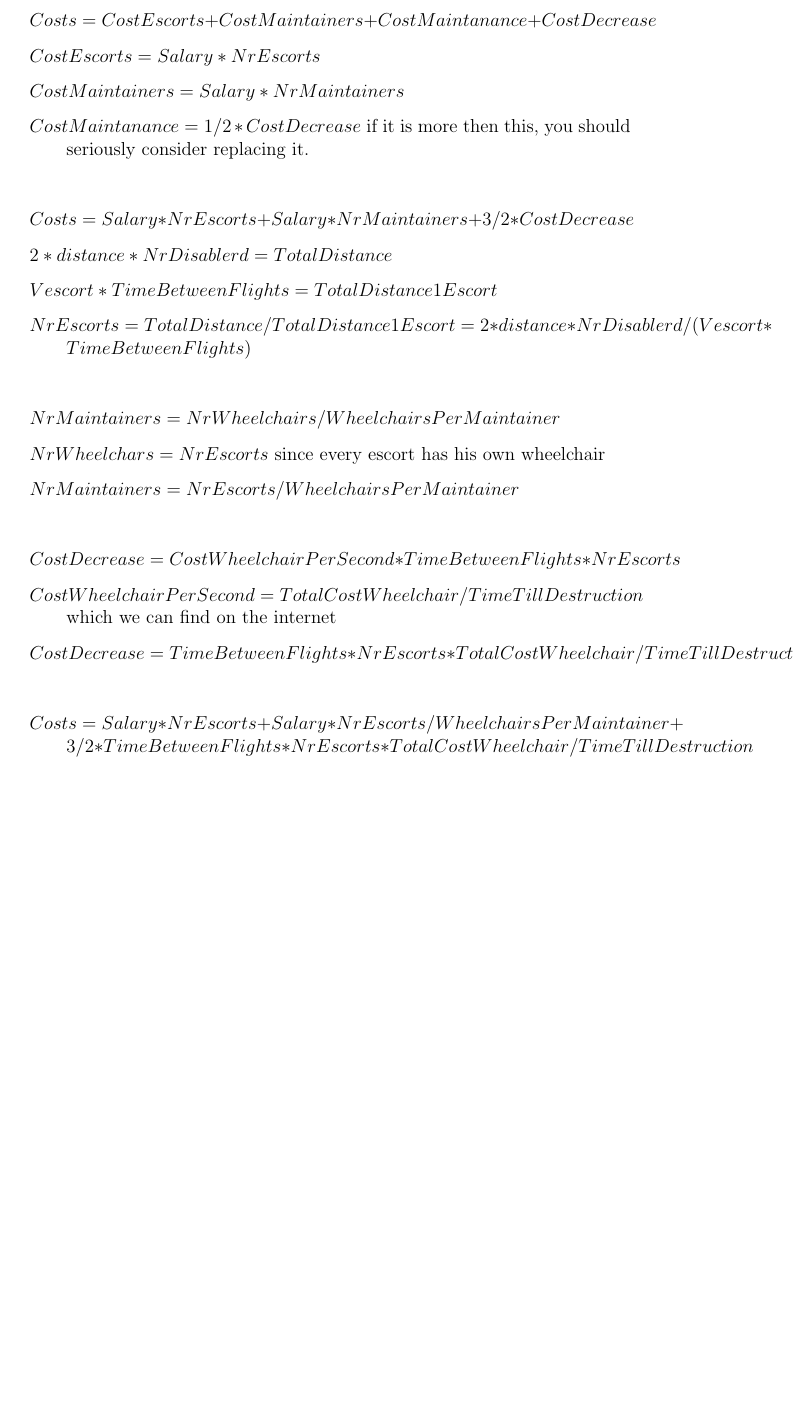
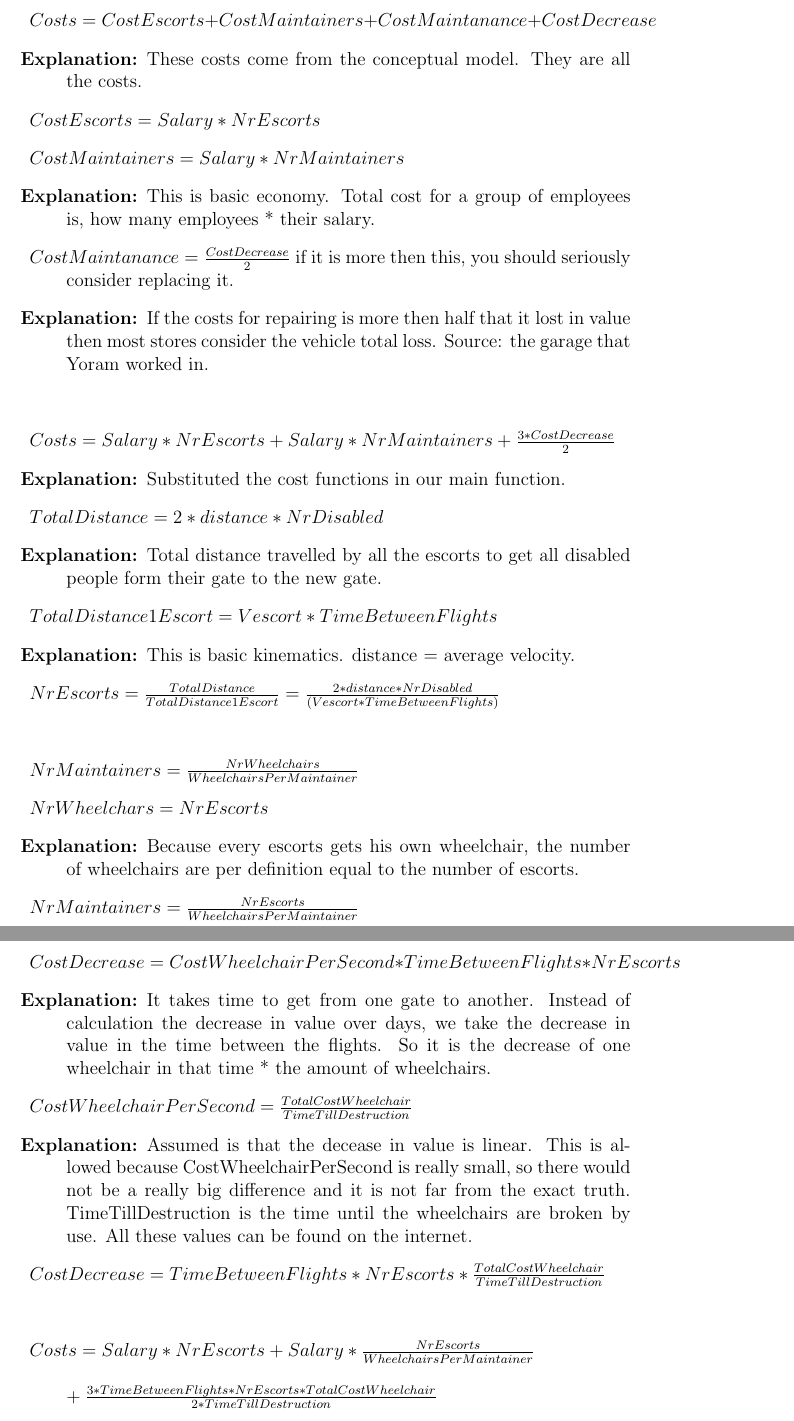
Before and after one commit to Churross/Wheelchairmodel, a LaTeX document (Derivation.tex): part of the page before the commit and two parts of pages 1 and 2 of 2 after it, the two joined at a grey line, cut so that both start at the same text, the shorter picture padded with empty space. Compiled offline with pdfLaTeX.

Commit message:
Derivations
TO DO: domein

```diff
--- a/Derivation.tex
+++ b/Derivation.tex
@@ -3,26 +3,36 @@
 
 \begin{description}
 	\item $Costs = CostEscorts + CostMaintainers + CostMaintanance + CostDecrease$
+	\item[Explanation:] These costs come from the conceptual model. They are all the costs.
 	\item $CostEscorts = Salary * NrEscorts$
 	\item $CostMaintainers = Salary * NrMaintainers$
-	\item $CostMaintanance = 1/2 * CostDecrease $ if it is more then this, you should seriously consider replacing it.
+	\item[Explanation:] This is basic economy. Total cost for a group of employees is, how many employees * their salary.
+	\item $CostMaintanance = \frac{CostDecrease}{2} $ if it is more then this, you should seriously consider replacing it.
+	\item[Explanation:] If the costs for repairing is more then half that it lost in value then most stores consider the vehicle total loss. Source: the garage that Yoram worked in.
 	\item
-	\item $Costs = Salary * NrEscorts + Salary * NrMaintainers + 3/2* CostDecrease$
-	\item $2*distance*NrDisablerd= TotalDistance$
-	\item $Vescort*TimeBetweenFlights = TotalDistance1Escort $
-	\item $NrEscorts = TotalDistance/TotalDistance1Escort = 2*distance*NrDisablerd/(Vescort*TimeBetweenFlights)$
+	\item $Costs = Salary * NrEscorts + Salary * NrMaintainers + \frac{3* CostDecrease}{2}$
+	\item[Explanation:] Substituted the cost functions in our main function.
+	\item $TotalDistance = 2*distance*NrDisabled$
+	\item[Explanation:] Total distance travelled by all the escorts to get all disabled people form their gate to the new gate.
+	\item $TotalDistance1Escort = Vescort*TimeBetweenFlights$
+	\item[Explanation:] This is basic kinematics. distance = average velocity.
+	\item $NrEscorts = \frac{TotalDistance}{TotalDistance1Escort} = \frac{2*distance*NrDisabled}{(Vescort*TimeBetweenFlights)}$
 	\item
-	\item $NrMaintainers = NrWheelchairs/WheelchairsPerMaintainer$
-	\item $NrWheelchars = NrEscorts$ since every escort has his own wheelchair
-	\item $NrMaintainers = NrEscorts/WheelchairsPerMaintainer$
+	\item $NrMaintainers = \frac{NrWheelchairs}{WheelchairsPerMaintainer}$
+	\item $NrWheelchars = NrEscorts$
+	\item[Explanation:] Because every escorts gets his own wheelchair, the number of wheelchairs are per definition equal to the number of escorts.
+	\item $NrMaintainers = \frac{NrEscorts}{WheelchairsPerMaintainer}$
 	\item
 	\item $CostDecrease  = CostWheelchairPerSecond * TimeBetweenFlights * NrEscorts$
-	\item $CostWheelchairPerSecond = TotalCostWheelchair/TimeTillDestruction$ which we can find on the internet
-	\item $CostDecrease  = TimeBetweenFlights * NrEscorts * TotalCostWheelchair/TimeTillDestruction$
+	\item[Explanation:] It takes time to get from one gate to another. Instead of calculation the decrease in value over days, we take the decrease in value in the time between the flights. So it is the decrease of one wheelchair in that time * the amount of wheelchairs.
+	\item $CostWheelchairPerSecond = \frac{TotalCostWheelchair}{TimeTillDestruction}$
+	\item[Explanation:] Assumed is that the decease in value is linear. This is allowed because CostWheelchairPerSecond is really small, so there would not be a really big difference and it is not far from the exact truth. TimeTillDestruction is the time until the wheelchairs are broken by use. All these values can be found on the internet.
+	\item $CostDecrease  = TimeBetweenFlights * NrEscorts * \frac{TotalCostWheelchair}{TimeTillDestruction}$
 	\item
-	\item $Costs = Salary * NrEscorts + Salary * NrEscorts/WheelchairsPerMaintainer + 3/2* TimeBetweenFlights * NrEscorts * TotalCostWheelchair/TimeTillDestruction$
-	\item $Costs = NrEscorts * (Salary + Salary/WheelchairsPerMaintainer + 3/2* TimeBetweenFlights * TotalCostWheelchair/TimeTillDestruction)$
-	\item $Costs = 2*distance*NrDisablerd/(Vescort*TimeBetweenFlights) * (Salary + Salary/WheelchairsPerMaintainer + 3/2* TimeBetweenFlights * TotalCostWheelchair/TimeTillDestruction)$
+	\item $Costs = Salary * NrEscorts + Salary * \frac{NrEscorts}{WheelchairsPerMaintainer} \\ \\+ \frac{3* TimeBetweenFlights * NrEscorts * TotalCostWheelchair}{2*TimeTillDestruction}$
+	\item $Costs = NrEscorts * (Salary + \frac{Salary}{WheelchairsPerMaintainer} + \frac{3* TimeBetweenFlights * TotalCostWheelchair}{2*TimeTillDestruction}$
+	\item $Costs = \frac{2*distance*NrDisabled}{(Vescort*TimeBetweenFlights)} * \\ \\(Salary + \frac{Salary}{WheelchairsPerMaintainer} + \frac{3* TimeBetweenFlights * TotalCostWheelchair}{2*TimeTillDestruction}$
+	\item[Explanation:] Substitution gives us our final equation.
 	\item
 	%make purgy
 \end{description}
```
Also changed, not shown: Derivation.pdf, derivations.pdf (added).
